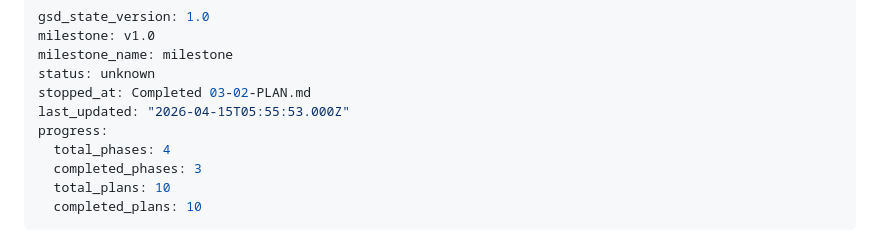
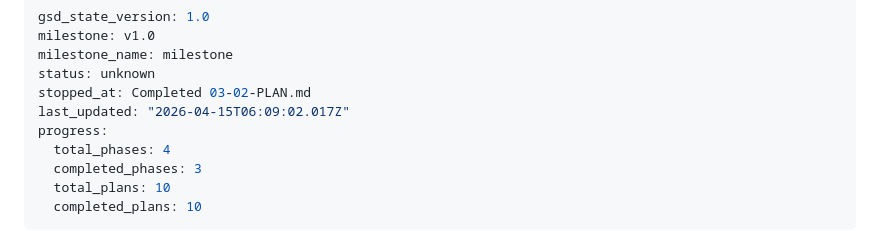
Before and after one commit to Shelterxx/daily-paper-read, a Markdown page: .planning/STATE.md, the part around the change. GitHub-like rendering.

```diff
--- a/.planning/STATE.md
+++ b/.planning/STATE.md
@@ -4,7 +4,7 @@ milestone: v1.0
 milestone_name: milestone
 status: unknown
 stopped_at: Completed 03-02-PLAN.md
-last_updated: "2026-04-15T05:55:53.000Z"
+last_updated: "2026-04-15T06:09:02.017Z"
 progress:
   total_phases: 4
   completed_phases: 3
```
Also changed, not shown: 1 other file.
